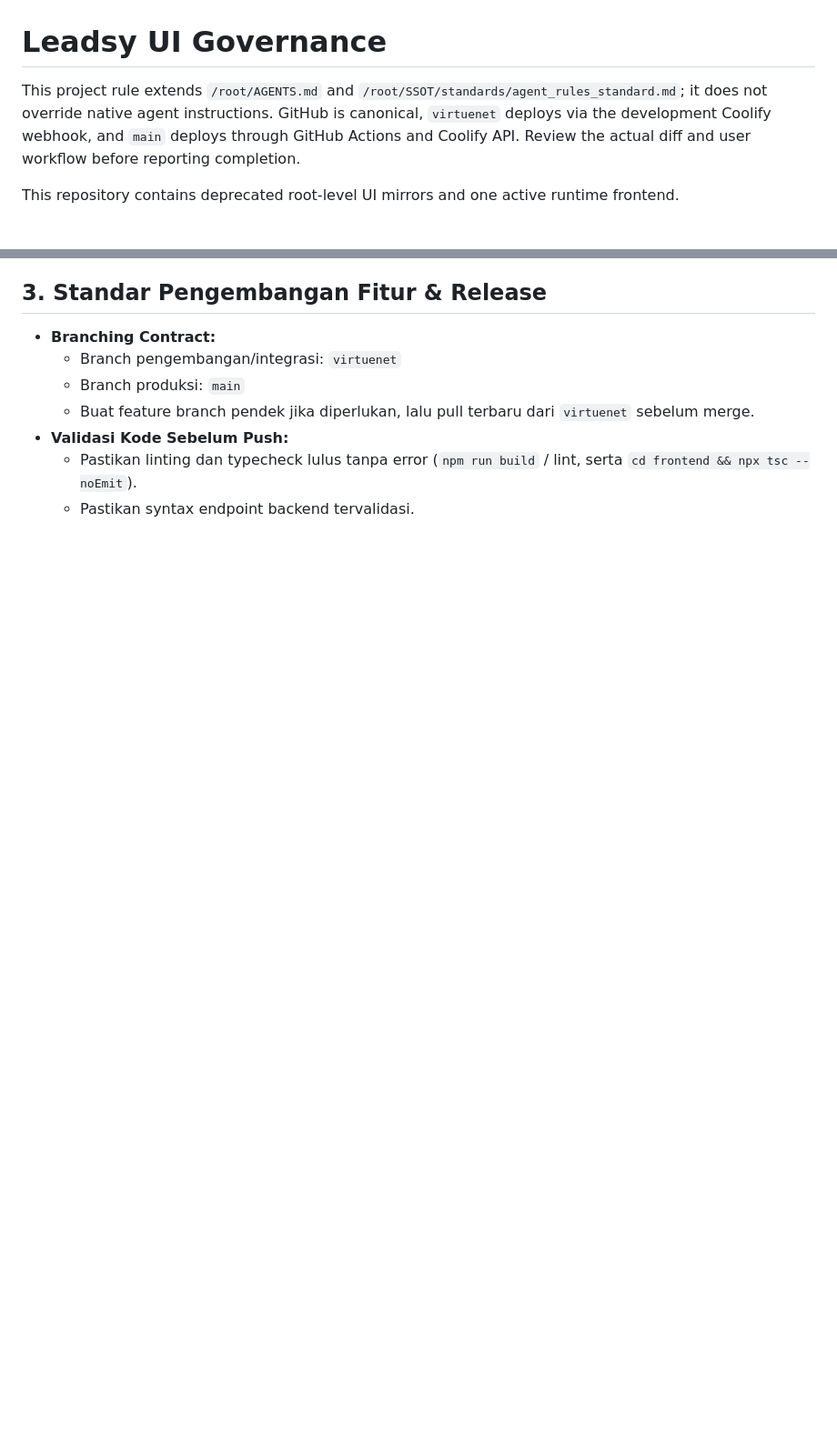
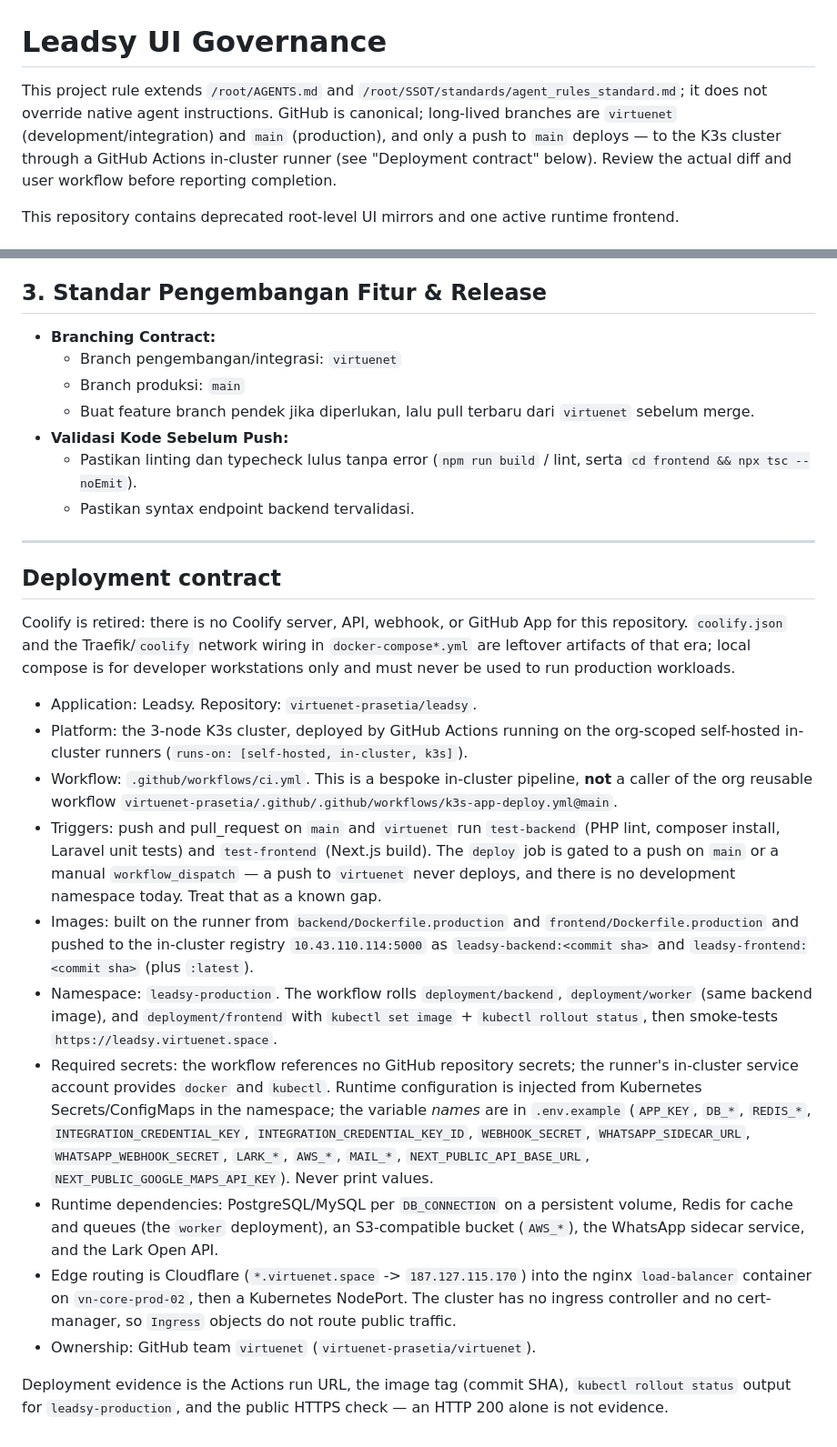
Before and after one commit to kodratsantoso/Leadsy, a Markdown page: AGENTS.md, 2 parts joined by grey strips. Shown at 91% size. GitHub-like rendering; blank space fills up the shorter version.

Commit message:
docs: correct stale Coolify deployment claims in AGENTS.md
Coolify is retired: there is no Coolify server, API, webhook, or GitHub App
for this repository. The deployment documentation still described it, which
sends agents and developers looking for a pipeline that does not exist.

The real pipeline is GitHub Actions running on the org-scoped self-hosted
in-cluster runners (runs-on: [self-hosted, in-cluster, k3s]), which build the
image, push it to the in-cluster registry 10.43.110.114:5000, then roll it out
on the 3-node K3s cluster with kubectl set image + kubectl rollout status.
Long-lived branches are main (production) and virtuenet (development).

The corrected section now states the application name, repository, deployment
platform, Kubernetes namespace(s), branch-to-environment strategy, the actual
workflow file and whether it calls the org reusable workflow k3s-app-deploy.yml,
required secrets by name only, runtime dependencies, edge routing (Cloudflare ->
nginx load-balancer -> NodePort; no ingress controller, no cert-manager), and
ownership. Genuine gaps are recorded as gaps rather than invented pipelines.

Documentation only: no workflow, manifest, or application code is changed.

Co-Authored-By: Claude Opus 5 (1M context) <noreply@anthropic.com>

```diff
--- a/AGENTS.md
+++ b/AGENTS.md
@@ -1,8 +1,9 @@
 # Leadsy UI Governance
 
 This project rule extends `/root/AGENTS.md` and `/root/SSOT/standards/agent_rules_standard.md`;
-it does not override native agent instructions. GitHub is canonical, `virtuenet` deploys via
-the development Coolify webhook, and `main` deploys through GitHub Actions and Coolify API.
+it does not override native agent instructions. GitHub is canonical; long-lived branches are
+`virtuenet` (development/integration) and `main` (production), and only a push to `main` deploys —
+to the K3s cluster through a GitHub Actions in-cluster runner (see "Deployment contract" below).
 Review the actual diff and user workflow before reporting completion.
 
 This repository contains deprecated root-level UI mirrors and one active runtime frontend.
@@ -82,3 +83,44 @@ Aturan berikut WAJIB dipatuhi oleh seluruh AI agent dan developer pada setiap se
 - **Validasi Kode Sebelum Push:**
   - Pastikan linting dan typecheck lulus tanpa error (`npm run build` / lint, serta `cd frontend && npx tsc --noEmit`).
   - Pastikan syntax endpoint backend tervalidasi.
+
+---
+
+## Deployment contract
+
+Coolify is retired: there is no Coolify server, API, webhook, or GitHub App for this repository.
+`coolify.json` and the Traefik/`coolify` network wiring in `docker-compose*.yml` are leftover
+artifacts of that era; local compose is for developer workstations only and must never be used to
+run production workloads.
+
+- Application: Leadsy. Repository: `virtuenet-prasetia/leadsy`.
+- Platform: the 3-node K3s cluster, deployed by GitHub Actions running on the org-scoped
+  self-hosted in-cluster runners (`runs-on: [self-hosted, in-cluster, k3s]`).
+- Workflow: `.github/workflows/ci.yml`. This is a bespoke in-cluster pipeline, **not** a caller of
+  the org reusable workflow `virtuenet-prasetia/.github/.github/workflows/k3s-app-deploy.yml@main`.
+- Triggers: push and pull_request on `main` and `virtuenet` run `test-backend` (PHP lint,
+  composer install, Laravel unit tests) and `test-frontend` (Next.js build). The `deploy` job is
+  gated to a push on `main` or a manual `workflow_dispatch` — a push to `virtuenet` never deploys,
+  and there is no development namespace today. Treat that as a known gap.
+- Images: built on the runner from `backend/Dockerfile.production` and
+  `frontend/Dockerfile.production` and pushed to the in-cluster registry `10.43.110.114:5000` as
+  `leadsy-backend:<commit sha>` and `leadsy-frontend:<commit sha>` (plus `:latest`).
+- Namespace: `leadsy-production`. The workflow rolls `deployment/backend`, `deployment/worker`
+  (same backend image), and `deployment/frontend` with `kubectl set image` +
+  `kubectl rollout status`, then smoke-tests `https://leadsy.virtuenet.space`.
+- Required secrets: the workflow references no GitHub repository secrets; the runner's in-cluster
+  service account provides `docker` and `kubectl`. Runtime configuration is injected from
+  Kubernetes Secrets/ConfigMaps in the namespace; the variable *names* are in `.env.example`
+  (`APP_KEY`, `DB_*`, `REDIS_*`, `INTEGRATION_CREDENTIAL_KEY`, `INTEGRATION_CREDENTIAL_KEY_ID`,
+  `WEBHOOK_SECRET`, `WHATSAPP_SIDECAR_URL`, `WHATSAPP_WEBHOOK_SECRET`, `LARK_*`, `AWS_*`,
+  `MAIL_*`, `NEXT_PUBLIC_API_BASE_URL`, `NEXT_PUBLIC_GOOGLE_MAPS_API_KEY`). Never print values.
+- Runtime dependencies: PostgreSQL/MySQL per `DB_CONNECTION` on a persistent volume, Redis for
+  cache and queues (the `worker` deployment), an S3-compatible bucket (`AWS_*`), the WhatsApp
+  sidecar service, and the Lark Open API.
+- Edge routing is Cloudflare (`*.virtuenet.space` -> `187.127.115.170`) into the nginx
+  `load-balancer` container on `vn-core-prod-02`, then a Kubernetes NodePort. The cluster has
+  no ingress controller and no cert-manager, so `Ingress` objects do not route public traffic.
+- Ownership: GitHub team `virtuenet` (`virtuenet-prasetia/virtuenet`).
+
+Deployment evidence is the Actions run URL, the image tag (commit SHA), `kubectl rollout status`
+output for `leadsy-production`, and the public HTTPS check — an HTTP 200 alone is not evidence.
```
